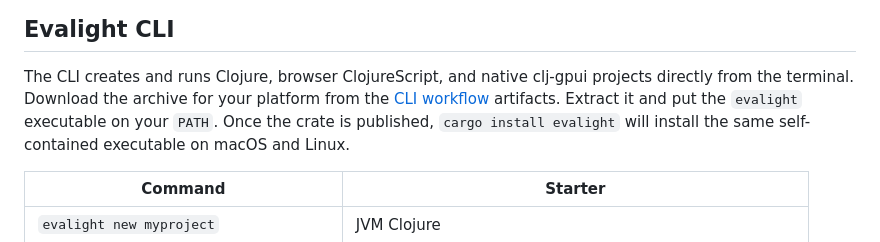
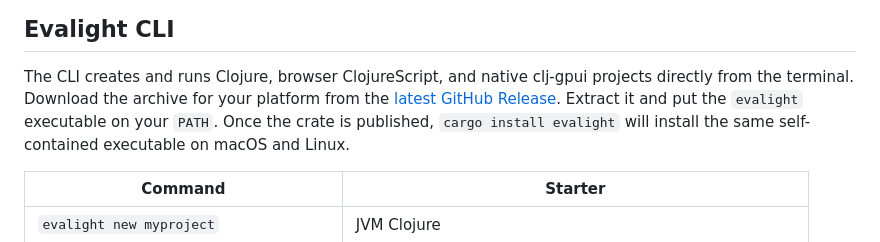
Before and after one commit to violetpurpleish/evalight, a Markdown page: README.md, the part around the change. GitHub-like rendering.

Commit message:
Link CLI downloads to the GitHub release

```diff
--- a/README.md
+++ b/README.md
@@ -121,8 +121,8 @@ Evalight itself is also ClojureScript, so opening this repository in local mode
 
 The CLI creates and runs Clojure, browser ClojureScript, and native clj-gpui
 projects directly from the terminal.
-Download the archive for your platform from the [CLI workflow](https://github.com/violetpurpleish/evalight/actions/workflows/cli.yml)
-artifacts. Extract it and put the `evalight` executable on your `PATH`.
+Download the archive for your platform from the [latest GitHub Release](https://github.com/violetpurpleish/evalight/releases/latest).
+Extract it and put the `evalight` executable on your `PATH`.
 Once the crate is published, `cargo install evalight` will install the same
 self-contained executable on macOS and Linux.
 
```
